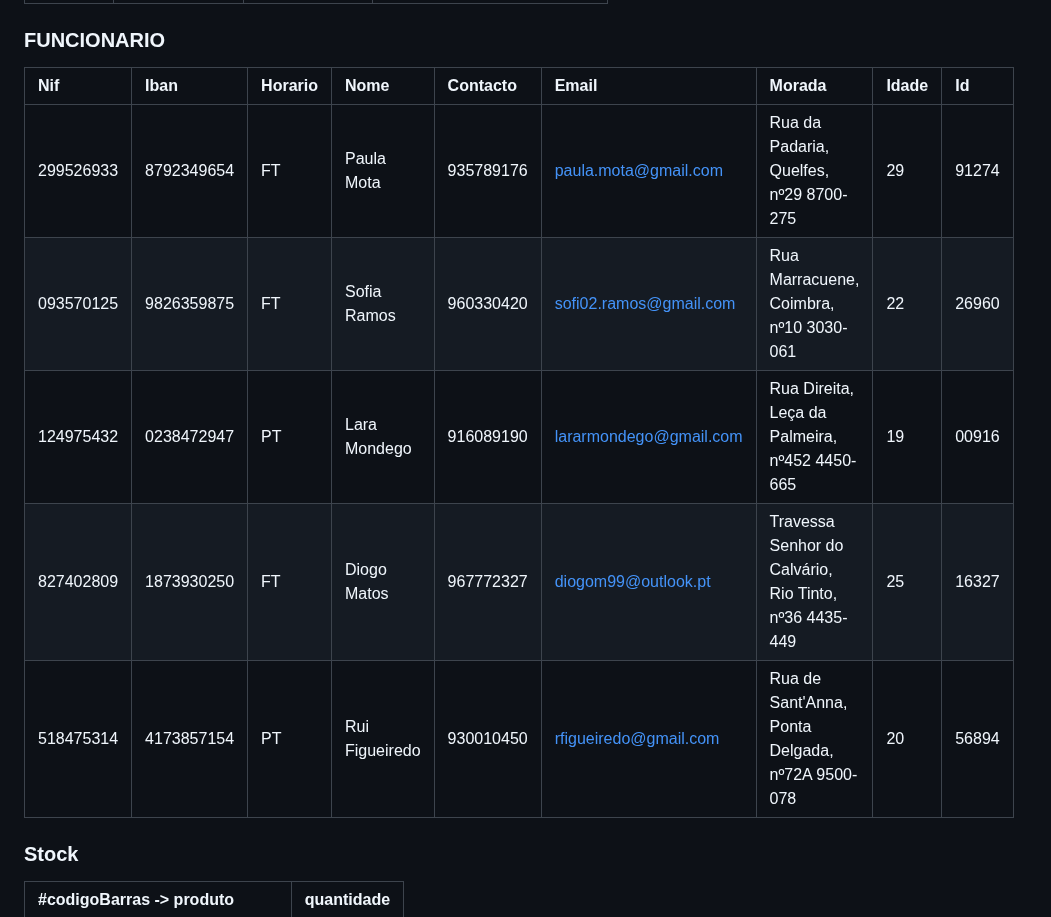
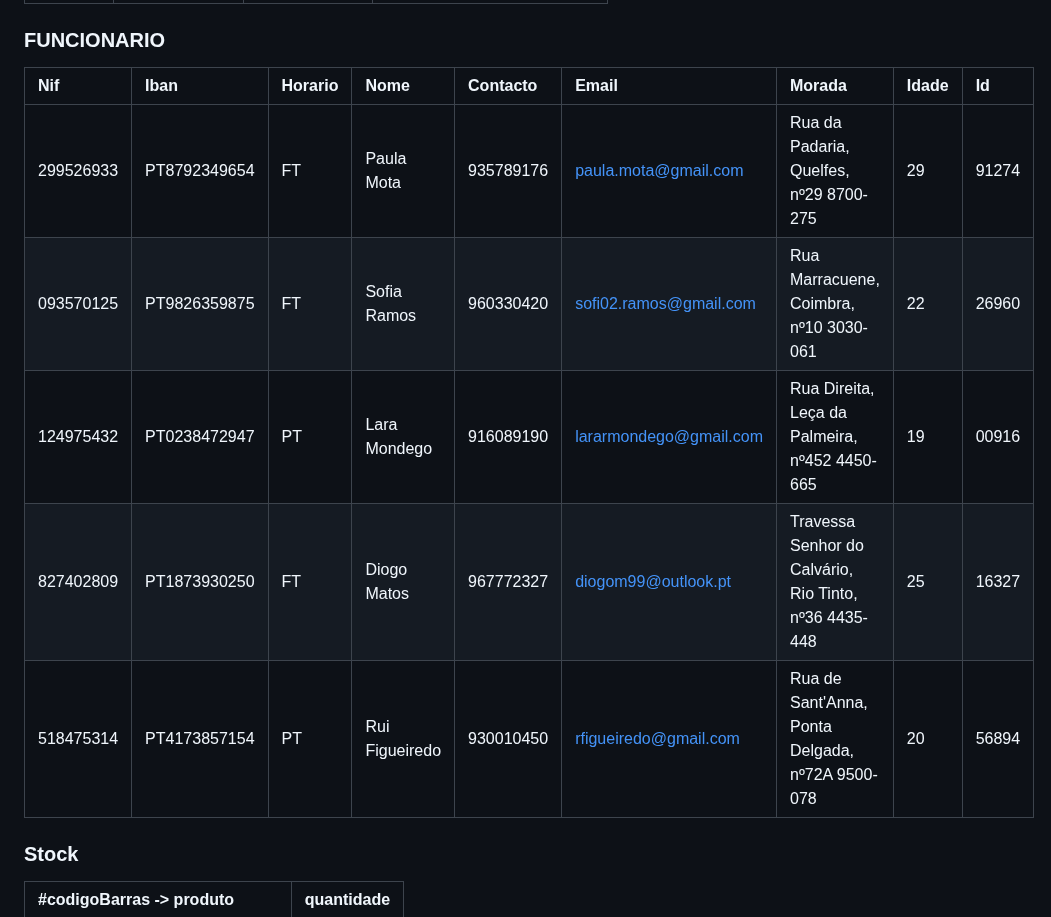
Before and after one commit to TCM23-SIBD-G01/TCM23-SIBD-G01, a Markdown page: REBD/rebd03.md, the part around the change. Rendered like a GitHub page.

```diff
--- a/REBD/rebd03.md
+++ b/REBD/rebd03.md
@@ -212,13 +212,13 @@ STOCK (quantidade)
 |Poliéster | 50% algodão  | Flexível     | Evitar usar máquina de secar |
 
 ### FUNCIONARIO
-| Nif          | Iban          | Horario | Nome           | Contacto  | Email                   | Morada                                                | Idade |  Id    |
-| :----------- | :------------ | :------ | :------------- | :-------- | :---------------------- | :---------------------------------------------------- | :---- | :----- |
-| 299526933    | 8792349654    | FT      | Paula Mota     | 935789176 | paula.mota@gmail.com    | Rua da Padaria, Quelfes, nº29 8700-275                | 29    | 91274  |
-| 093570125    | 9826359875    | FT      | Sofia Ramos    | 960330420 | sofi02.ramos@gmail.com  | Rua Marracuene, Coimbra, nº10 3030-061                | 22    | 26960  |
-| 124975432    | 0238472947    | PT      | Lara Mondego   | 916089190 | lararmondego@gmail.com  | Rua Direita, Leça da Palmeira, nº452 4450-665         | 19    | 00916  |
-| 827402809    | 1873930250    | FT      | Diogo Matos    | 967772327 | diogom99@outlook.pt     | Travessa Senhor do Calvário, Rio Tinto, nº36 4435-449 | 25    | 16327  |
-| 518475314    | 4173857154    | PT      | Rui Figueiredo | 930010450 | rfigueiredo@gmail.com   | Rua de Sant'Anna, Ponta Delgada, nº72A 9500-078       | 20    | 56894  |
+| Nif          | Iban            | Horario | Nome           | Contacto  | Email                   | Morada                                                | Idade |  Id    |
+| :----------- | :------------   | :------ | :------------- | :-------- | :---------------------- | :---------------------------------------------------- | :---- | :----- |
+| 299526933    | PT8792349654    | FT      | Paula Mota     | 935789176 | paula.mota@gmail.com    | Rua da Padaria, Quelfes, nº29 8700-275                | 29    | 91274  |
+| 093570125    | PT9826359875    | FT      | Sofia Ramos    | 960330420 | sofi02.ramos@gmail.com  | Rua Marracuene, Coimbra, nº10 3030-061                | 22    | 26960  |
+| 124975432    | PT0238472947    | PT      | Lara Mondego   | 916089190 | lararmondego@gmail.com  | Rua Direita, Leça da Palmeira, nº452 4450-665         | 19    | 00916  |
+| 827402809    | PT1873930250    | FT      | Diogo Matos    | 967772327 | diogom99@outlook.pt     | Travessa Senhor do Calvário, Rio Tinto, nº36 4435-448 | 25    | 16327  |
+| 518475314    | PT4173857154    | PT      | Rui Figueiredo | 930010450 | rfigueiredo@gmail.com   | Rua de Sant'Anna, Ponta Delgada, nº72A 9500-078       | 20    | 56894  |
 
 ### Stock
 | #codigoBarras -> produto        | quantidade |
```
